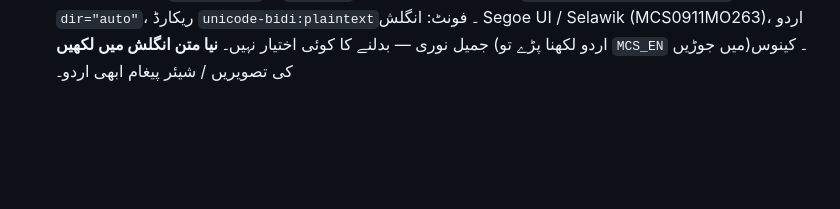
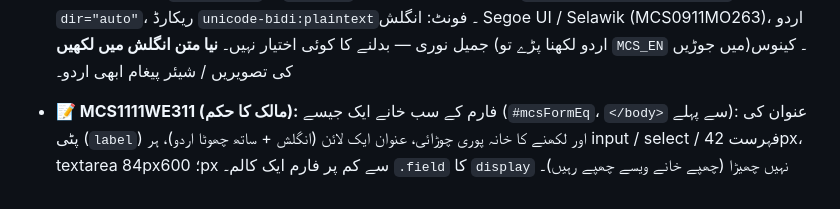
Before and after one commit to pbtcodelabs-pbt/MCS, a Markdown page: CLAUDE.md, the part around the change. Drawn GitHub-style; blank space fills up the shorter version.

Commit message:
MCS1111WE311: CLAUDE.md
Co-Authored-By: Claude Opus 5.5 <noreply@anthropic.com>
Claude-Session: https://claude.ai/code/session_01FcEJRpBRJsgYLytQpuYX61

```diff
--- a/CLAUDE.md
+++ b/CLAUDE.md
@@ -113,3 +113,4 @@
 - **💬 MCS1111WE303 (ہیلپ ڈیسک #217، کو-ڈویلپر، مالک کا ⚡):** My Chats دبانے پر لاگ اِن صفحہ — اس فون پر اپنا کاروبار / پروفیشن (مالک کی چابی) تھا مگر MCS اکاؤنٹ نہیں («آپ کاروبار پورٹل میں داخل ہیں»)، اور `mcWho` صرف اکاؤنٹ / ایجنٹ PIN / عملہ مانتا تھا۔ اب `mcWho` آخر میں `mpListReal()` کی پہلی چابی والی ممبرشپ → `{as:'biz', rec, key, bn}` (سرور AIO `/mcschat`، دھاگہ `P-<rec>`)؛ اکاؤنٹ ہو تو پہلے جیسا۔
 - **🧭 MCS1111WE304 (ہیلپ ڈیسک #218 / #220، کو-ڈویلپر کا ڈیزائن، مالک کا ⚡):** (1) نیچے کی پٹی سات بٹن (`#mcsNav304` CSS + اسکرپٹ): بائیں سے My Chats، My Portal، 🎧 Help Desk (`#d2nHelp` → `mcsNavHD` → `PBTHelp.open`؛ onclick میں «elpDesk» نہیں تاکہ widget اسے پیلا نہ بنائے)، 🏠 Home، ⭐ Favorites (`#d2nFav` واپس، `goScreen('favorites')`)، My Account، Settings؛ تنگ فون پر نام دو لائن (کٹتا نہیں)؛ چنا ہوا بٹن بھورا سنہری — `d2NavMark` / `mcMark` اب ایک (`_mcsNavLast` کھلے پاپ اپ کے لیے، ورنہ اسکرین)۔ (2) ہوم کے دو بٹن کی جگہ تین (`.hm3`، `dir=ltr`): 🚨 Emergency Numbers (سرخ، `openServiceCategory('emergencyNumbers')`)، 🔍 Searches (سبز، `srOpen`)، 💰 Earn with MCS (نیلا، `agEarnOpen`) — اوپر انگریزی، نیچے اردو، فون پر آئیکن اوپر۔ جانچ: 360 / 412 / 1366 — کوئی نام نہیں کٹا، افقی اسکرول نہیں، سب بٹن صحیح جگہ۔
 - **🌐 MCS1111WE310 (مالک کا حکم، 11 نومبر — پوری ایپ انگلش):** `<head>` میں `#mcsEnScript` (لغت `MCS_EN` ~1800 اردو ٹکڑے → انگلش، `mcsEn(s)`) + `#mcsEnUi`: MutationObserver ہر نئے متن، `placeholder` / `title` / `aria-label`، `alert` / `confirm` / `prompt` کو انگلش کرتا ہے — صرف وہ ٹکڑا جو لغت میں پورا ملے؛ ریکارڈ کبھی نہیں (`SKIP_SEL`: `.doc-name`، `.doc-owner`، `.doc-sub`، `.doc-intro`، `.doc-address`، `.pf-*`، چیٹ `.mc-msgs`، `[data-noen]`، input / textarea؛ شہر / ضلع کی فہرستیں ویسی، ملک کی فہرست کا متن `Intl` سے انگلش — value اردو ہی)؛ ریکارڈ اور ڈیٹا اردو / انگلش دونوں میں لکھا جا سکتا ہے، کچھ تبدیل یا بند نہیں۔ فارم کے ہر `label` کے نیچے چھوٹا اردو (`span.ur-cap` + `::before` — textContent خالی)۔ `<html lang="en" dir="ltr">`، خانے `dir="auto"`، ریکارڈ `unicode-bidi:plaintext`۔ فونٹ: انگلش Segoe UI / Selawik (MCS0911MO263)، اردو جمیل نوری — بدلنے کا کوئی اختیار نہیں۔ **نیا متن انگلش میں لکھیں** (اردو لکھنا پڑے تو `MCS_EN` میں جوڑیں)۔ کینوس کی تصویریں / شیئر پیغام ابھی اردو۔
+- **📝 MCS1111WE311 (مالک کا حکم):** فارم کے سب خانے ایک جیسے (`#mcsFormEq`، `</body>` سے پہلے): عنوان کی پٹی (`label`) اور لکھنے کا خانہ پوری چوڑائی، عنوان ایک لائن (انگلش + ساتھ چھوٹا اردو)، ہر input / select / فہرست 42px، textarea 84px؛ 600px سے کم پر فارم ایک کالم۔ `.field` کا `display` نہیں چھیڑا (چھپے خانے ویسے چھپے رہیں)۔
```
